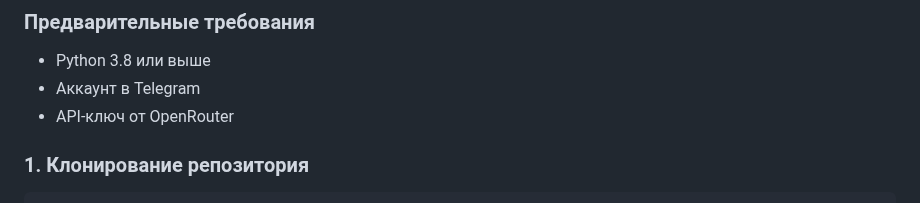
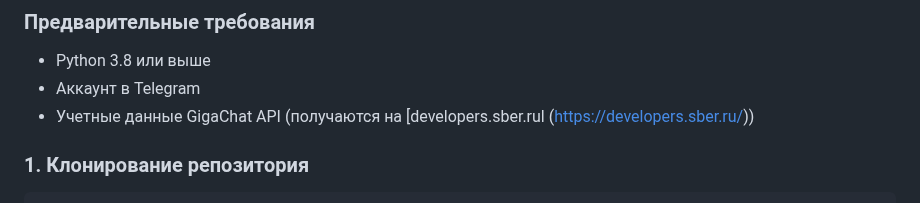
Before and after one commit to Adieva15/ds, a Markdown page: README.md, the part around the change. Drawn GitHub-style.

```diff
--- a/README.md
+++ b/README.md
@@ -21,7 +21,8 @@ Spovatar - это интеллектуальный Telegram-бот, которы
 
 - Python 3.8 или выше
 - Аккаунт в Telegram
-- API-ключ от OpenRouter
+- Учетные данные GigaChat API (получаются на [developers.sber.rul
+(https://developers.sber.ru/))
 
 ### 1. Клонирование репозитория
 
```
